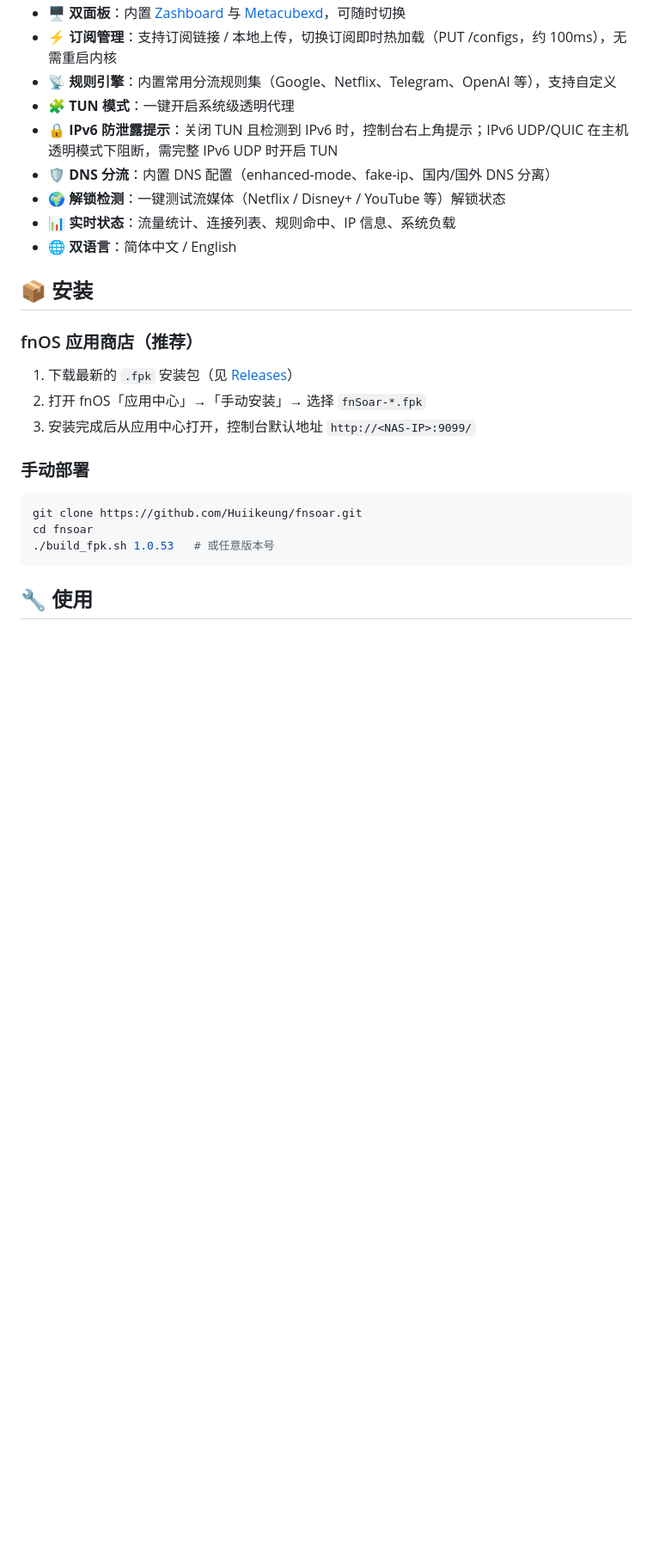
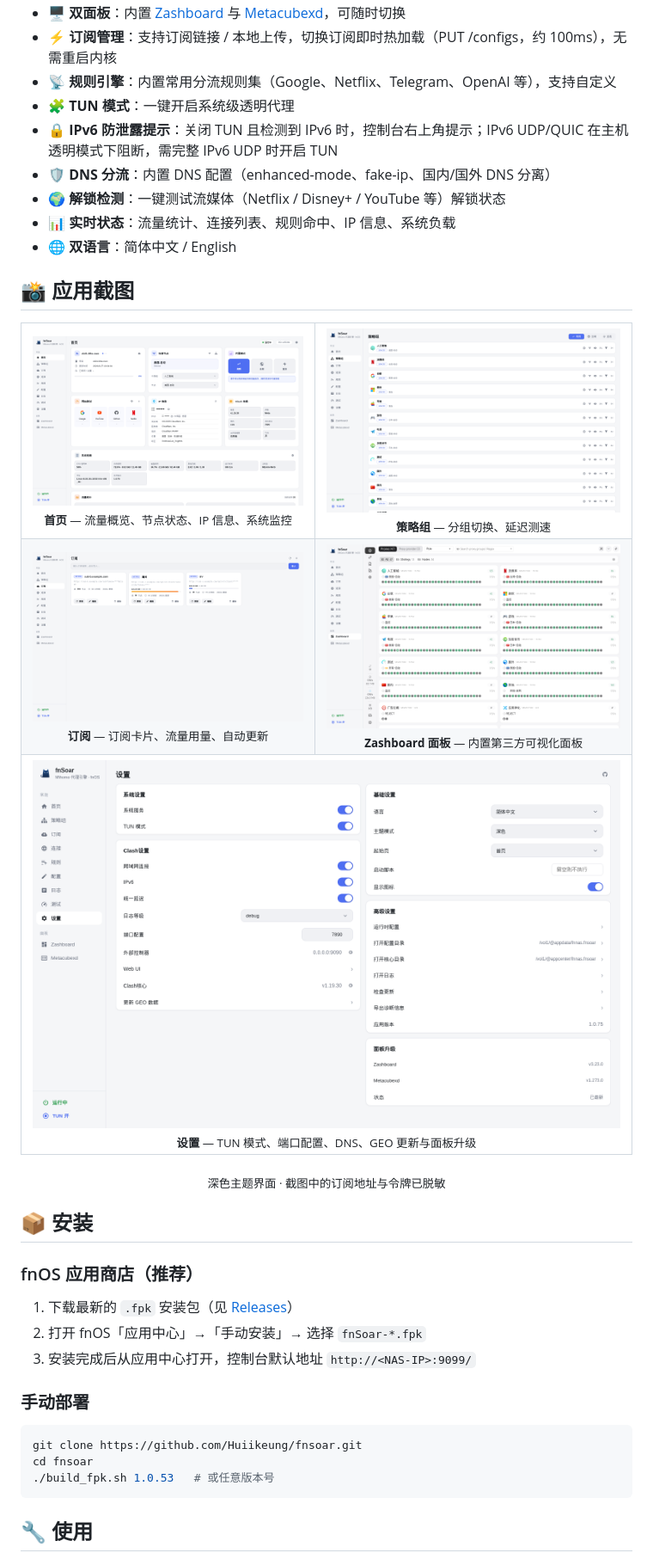
Before and after one commit to huiikeung/fnsoar, a Markdown page: README.md, the part around the change. Shown: that part at 86% size. Rendered like a GitHub page; pictures changed too: docs/screenshots/groups.png (added), docs/screenshots/home.png (added), docs/screenshots/providers.png (added); blank space fills up the shorter version.

Commit message:
docs: README 新增应用截图（首页/策略组/订阅/Zashboard 面板/设置，敏感信息已脱敏）

```diff
--- a/README.md
+++ b/README.md
@@ -20,6 +20,43 @@ fnSoar 是运行于 [fnOS](https://www.fnnas.com) 应用商店的原生代理引
 - 🌍 **解锁检测**：一键测试流媒体（Netflix / Disney+ / YouTube 等）解锁状态
 - 📊 **实时状态**：流量统计、连接列表、规则命中、IP 信息、系统负载
 - 🌐 **双语言**：简体中文 / English
+
+## 📸 应用截图
+
+<div align="center">
+
+<table>
+  <tr>
+    <td align="center">
+      <img src="docs/screenshots/home.png" alt="首页 · 总览仪表盘" width="770"/><br/>
+      <sub><b>首页</b> — 流量概览、节点状态、IP 信息、系统监控</sub>
+    </td>
+    <td align="center">
+      <img src="docs/screenshots/groups.png" alt="策略组管理" width="770"/><br/>
+      <sub><b>策略组</b> — 分组切换、延迟测速</sub>
+    </td>
+  </tr>
+  <tr>
+    <td align="center">
+      <img src="docs/screenshots/providers.png" alt="订阅管理" width="770"/><br/>
+      <sub><b>订阅</b> — 订阅卡片、流量用量、自动更新</sub>
+    </td>
+    <td align="center">
+      <img src="docs/screenshots/zashboard.png" alt="Zashboard 面板" width="770"/><br/>
+      <sub><b>Zashboard 面板</b> — 内置第三方可视化面板</sub>
+    </td>
+  </tr>
+  <tr>
+    <td align="center" colspan="2">
+      <img src="docs/screenshots/settings.png" alt="设置页"/><br/>
+      <sub><b>设置</b> — TUN 模式、端口配置、DNS、GEO 更新与面板升级</sub>
+    </td>
+  </tr>
+</table>
+
+<sub>深色主题界面 · 截图中的订阅地址与令牌已脱敏</sub>
+
+</div>
 
 ## 📦 安装
 
```
